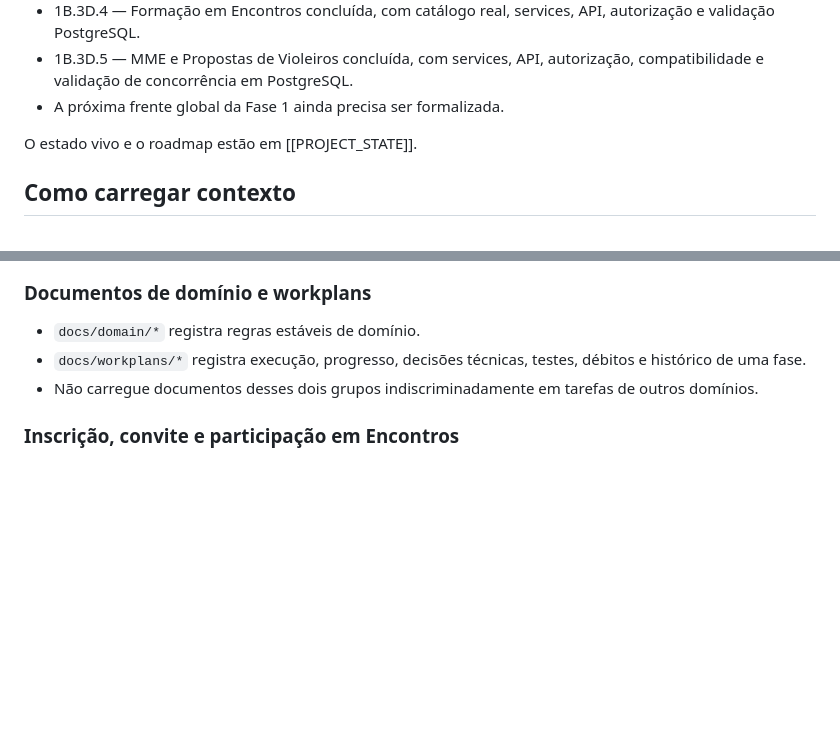
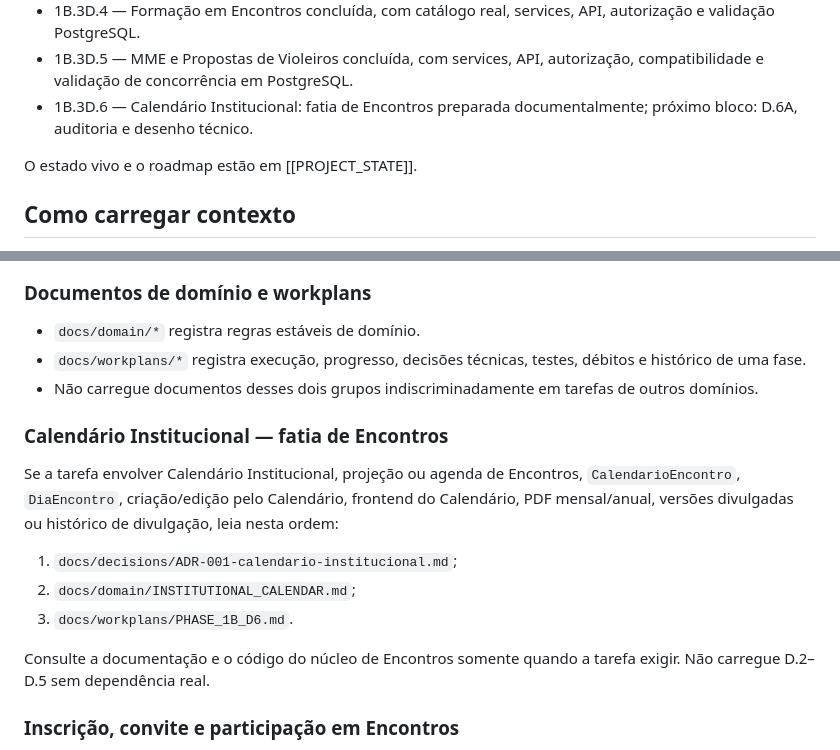
Before and after one commit to Jvabrantes00/Legio_MEB, a Markdown page: docs/00_HOME.md, 2 parts joined by grey strips. Rendered like a GitHub page; blank space fills up the shorter version.

Commit message:
docs: add phase 1b d6 calendar context

```diff
--- a/docs/00_HOME.md
+++ b/docs/00_HOME.md
@@ -23,7 +23,8 @@ substitui os documentos de referência nem os `AGENTS.md` aplicáveis.
   autorização e validação PostgreSQL.
 - 1B.3D.5 — MME e Propostas de Violeiros concluída, com services, API,
   autorização, compatibilidade e validação de concorrência em PostgreSQL.
-- A próxima frente global da Fase 1 ainda precisa ser formalizada.
+- 1B.3D.6 — Calendário Institucional: fatia de Encontros preparada
+  documentalmente; próximo bloco: D.6A, auditoria e desenho técnico.
 
 O estado vivo e o roadmap estão em [[PROJECT_STATE]].
 
@@ -47,6 +48,20 @@ O estado vivo e o roadmap estão em [[PROJECT_STATE]].
   débitos e histórico de uma fase.
 - Não carregue documentos desses dois grupos indiscriminadamente em tarefas de
   outros domínios.
+
+### Calendário Institucional — fatia de Encontros
+
+Se a tarefa envolver Calendário Institucional, projeção ou agenda de
+Encontros, `CalendarioEncontro`, `DiaEncontro`, criação/edição pelo
+Calendário, frontend do Calendário, PDF mensal/anual, versões divulgadas ou
+histórico de divulgação, leia nesta ordem:
+
+1. `docs/decisions/ADR-001-calendario-institucional.md`;
+2. `docs/domain/INSTITUTIONAL_CALENDAR.md`;
+3. `docs/workplans/PHASE_1B_D6.md`.
+
+Consulte a documentação e o código do núcleo de Encontros somente quando a
+tarefa exigir. Não carregue D.2–D.5 sem dependência real.
 
 ### Inscrição, convite e participação em Encontros
 
```
Also changed, not shown: docs/domain/INSTITUTIONAL_CALENDAR.md (added, +157 -0 lines), docs/workplans/PHASE_1B_D6.md (added, +176 -0 lines).
